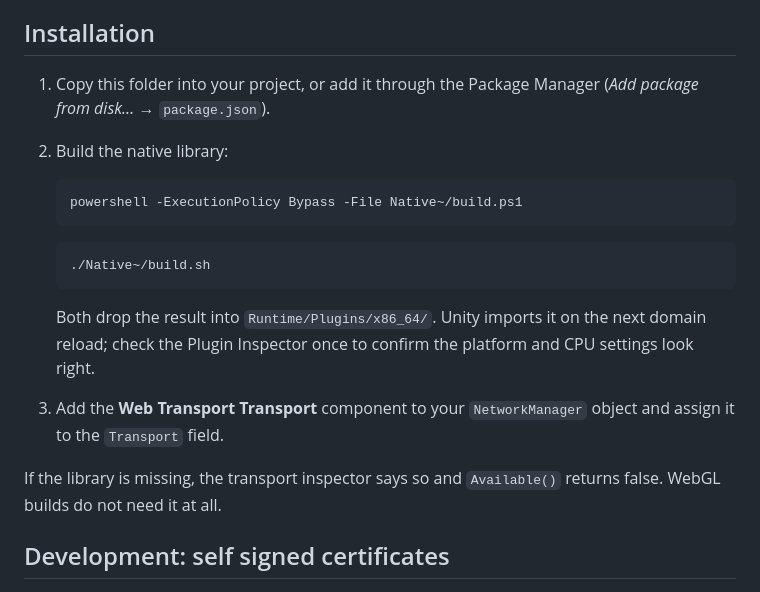
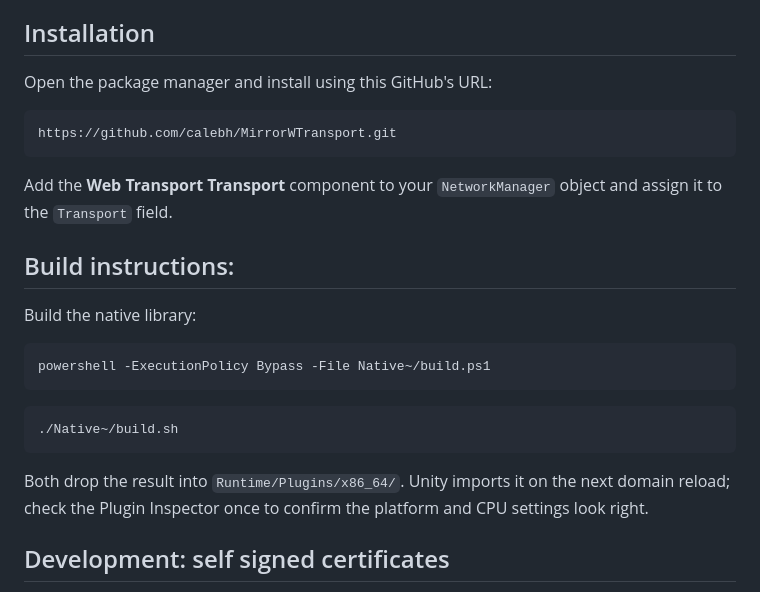
Before and after one commit to calebh/MirrorWTransport, a Markdown page: README.md, the part around the change. Rendered like a GitHub page.

Commit message:
Updated README instructions

````diff
--- a/README.md
+++ b/README.md
@@ -24,25 +24,28 @@ and a browser client can sit in the same game.
 
 ## Installation
 
-1. Copy this folder into your project, or add it through the Package Manager
-   (*Add package from disk…* → `package.json`).
-2. Build the native library:
+Open the package manager and install using this GitHub's URL:
 
-   ```bash
-   powershell -ExecutionPolicy Bypass -File Native~/build.ps1
-   ```
+```
+https://github.com/calebh/MirrorWTransport.git
+```
 
-   ```bash
-   ./Native~/build.sh
-   ```
+Add the **Web Transport Transport** component to your `NetworkManager` object and assign it to the `Transport` field.
 
-   Both drop the result into `Runtime/Plugins/x86_64/`. Unity imports it on the next domain reload;
-   check the Plugin Inspector once to confirm the platform and CPU settings look right.
-3. Add the **Web Transport Transport** component to your `NetworkManager` object and assign it to the
-   `Transport` field.
+## Build instructions:
 
-If the library is missing, the transport inspector says so and `Available()` returns false. WebGL
-builds do not need it at all.
+Build the native library:
+
+```bash
+powershell -ExecutionPolicy Bypass -File Native~/build.ps1
+```
+
+```bash
+./Native~/build.sh
+```
+
+Both drop the result into `Runtime/Plugins/x86_64/`. Unity imports it on the next domain reload;
+check the Plugin Inspector once to confirm the platform and CPU settings look right.
 
 ## Development: self signed certificates
 
````
